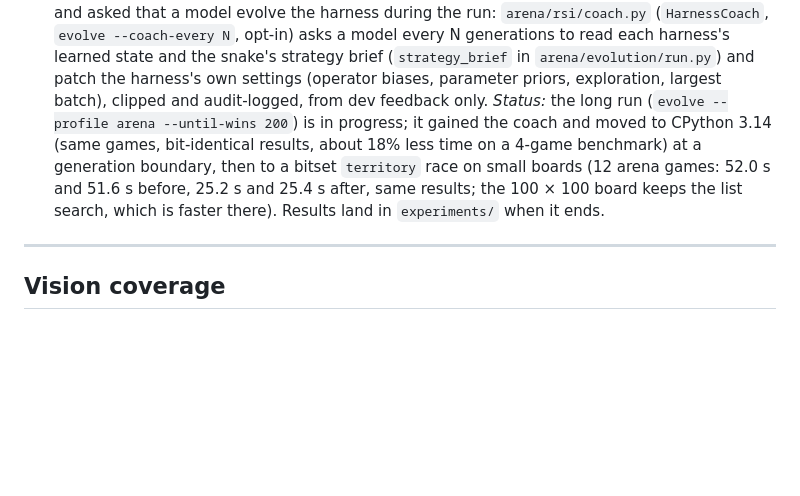
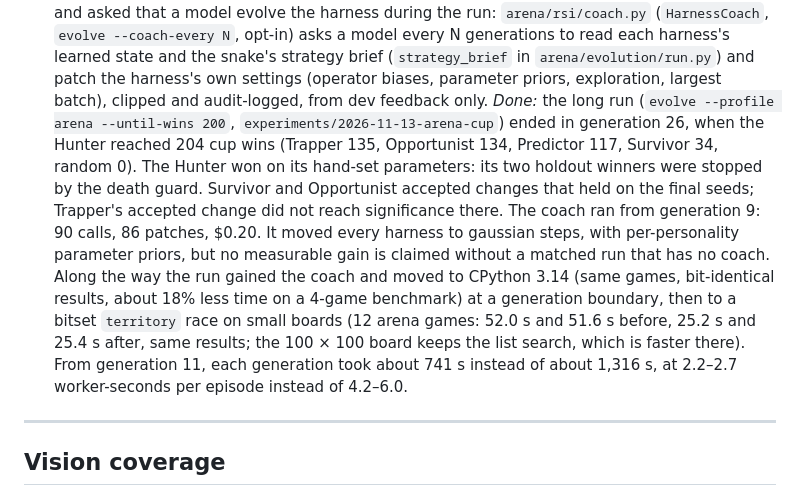
Before and after one commit to rayaq-siddiqui/snake-arena-rsi, a Markdown page: specs/plan.md, the part around one of its changes. Drawn GitHub-style; blank space fills up the shorter version.

```diff
--- a/specs/plan.md
+++ b/specs/plan.md
@@ -414,13 +414,21 @@ Behaviour table (100 matches, all five together, 5,000-tick episodes on 100 × 1
   harness's learned state and the snake's strategy brief (`strategy_brief` in
   `arena/evolution/run.py`) and patch the harness's own settings (operator biases,
   parameter priors, exploration, largest batch), clipped and audit-logged, from dev
-  feedback only. *Status:* the long run (`evolve --profile arena --until-wins 200`) is in
-  progress; it gained the coach and moved to CPython 3.14 (same games, bit-identical
+  feedback only. *Done:* the long run (`evolve --profile arena --until-wins 200`,
+  `experiments/2026-11-13-arena-cup`) ended in generation 26, when the Hunter reached 204
+  cup wins (Trapper 135, Opportunist 134, Predictor 117, Survivor 34, random 0). The Hunter
+  won on its hand-set parameters: its two holdout winners were stopped by the death guard.
+  Survivor and Opportunist accepted changes that held on the final seeds; Trapper's
+  accepted change did not reach significance there. The coach ran from generation 9:
+  90 calls, 86 patches, $0.20. It moved every harness to gaussian steps, with
+  per-personality parameter priors, but no measurable gain is claimed without a matched
+  run that has no coach. Along the way the run gained the coach and moved to CPython 3.14 (same games, bit-identical
   results, about 18% less time on a 4-game benchmark) at a generation boundary, then to a
   bitset `territory` race on small boards (12 arena games: 52.0 s and 51.6 s before,
   25.2 s and 25.4 s after, same results; the 100 × 100 board keeps the list search, which
-  is faster there). Results
-  land in `experiments/` when it ends.
+  is faster there). From generation 11,
+  each generation took about 741 s instead of about 1,316 s, at 2.2–2.7 worker-seconds per
+  episode instead of 4.2–6.0.
 
 ---
 
```
Also changed, not shown: other parts of specs/plan.md (+1 -1 lines), README.md (+9 -3 lines), docs/viewer.gif.
